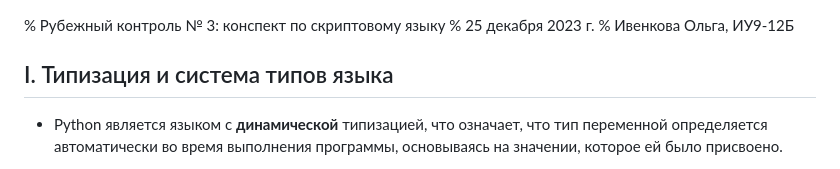
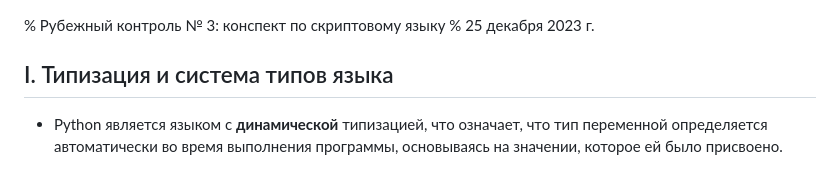
Before and after one commit to Kregiss/BMSTU_programming, a Markdown page: Basics of informatic/RK-3.md, the part around the change. GitHub-like rendering.

```diff
--- a/Basics of informatic/RK-3.md
+++ b/Basics of informatic/RK-3.md
@@ -1,6 +1,5 @@
 % Рубежный контроль № 3: конспект по скриптовому языку
 % 25 декабря 2023 г.
-% Ивенкова Ольга, ИУ9-12Б
 
 ## I. Типизация и система типов языка
 
```
